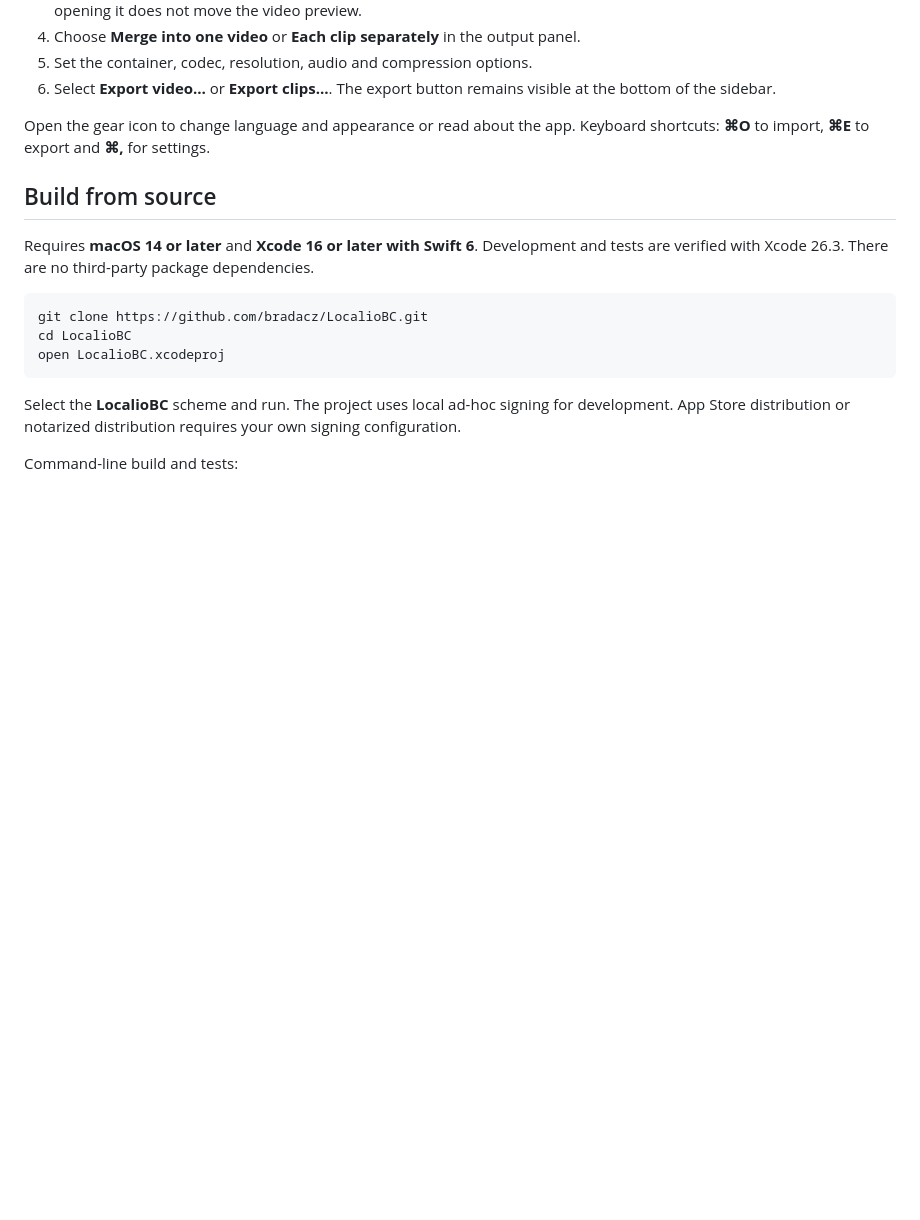
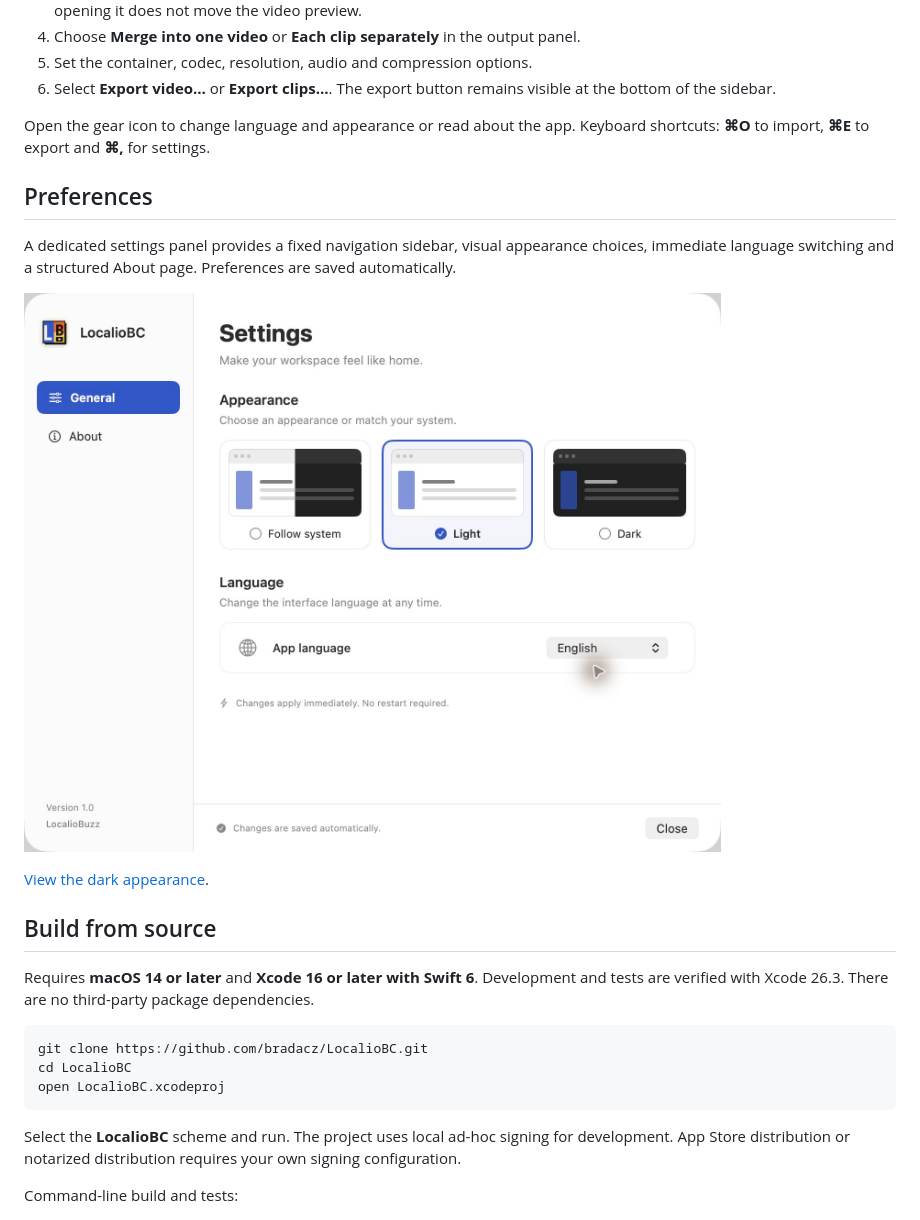
Before and after one commit to bradacz/LocalioBC, a Markdown page: README.md, the part around the change. Rendered like a GitHub page; pictures changed too: docs/screenshots/settings-en-light.png (added); blank space fills up the shorter version.

Commit message:
Redesign settings with appearance previews and structured navigation

```diff
--- a/README.md
+++ b/README.md
@@ -37,6 +37,14 @@ No subscriptions, ads, watermarks, accounts or uploads. Built with SwiftUI, AppK
 6. Select **Export video…** or **Export clips…**. The export button remains visible at the bottom of the sidebar.
 
 Open the gear icon to change language and appearance or read about the app. Keyboard shortcuts: **⌘O** to import, **⌘E** to export and **⌘,** for settings.
+
+## Preferences
+
+A dedicated settings panel provides a fixed navigation sidebar, visual appearance choices, immediate language switching and a structured About page. Preferences are saved automatically.
+
+![English settings in light appearance](docs/screenshots/settings-en-light.png)
+
+[View the dark appearance](docs/screenshots/settings-en-dark.png).
 
 ## Build from source
 
```
Also changed, not shown: docs/screenshots/settings-en-dark.png (added), 3 other files.
